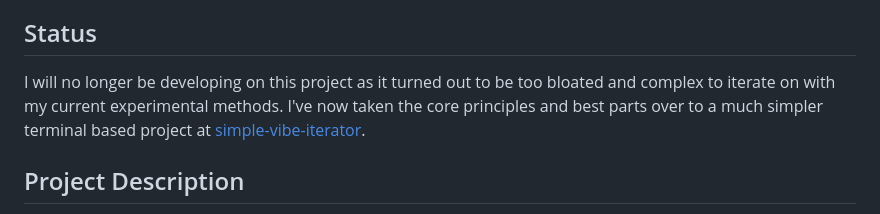
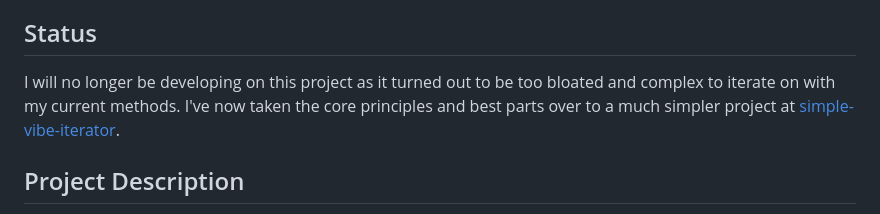
Before and after one commit to dage/vibe-coding-iterator, a Markdown page: README.md, the part around the change. Drawn GitHub-style.

Commit message:
docs(readme): Clarify current status.

```diff
--- a/README.md
+++ b/README.md
@@ -4,7 +4,7 @@ AI-driven development system for graphical web applications using autonomous vis
 
 ## Status
 
-I will no longer be developing on this project as it turned out to be too bloated and complex to iterate on with my current experimental methods. I've now taken the core principles and best parts over to a much simpler terminal based project at [simple-vibe-iterator](https://github.com/dage/simple-vibe-iterator).
+I will no longer be developing on this project as it turned out to be too bloated and complex to iterate on with my current methods. I've now taken the core principles and best parts over to a much simpler project at [simple-vibe-iterator](https://github.com/dage/simple-vibe-iterator).
 
 
 ## Project Description
```
